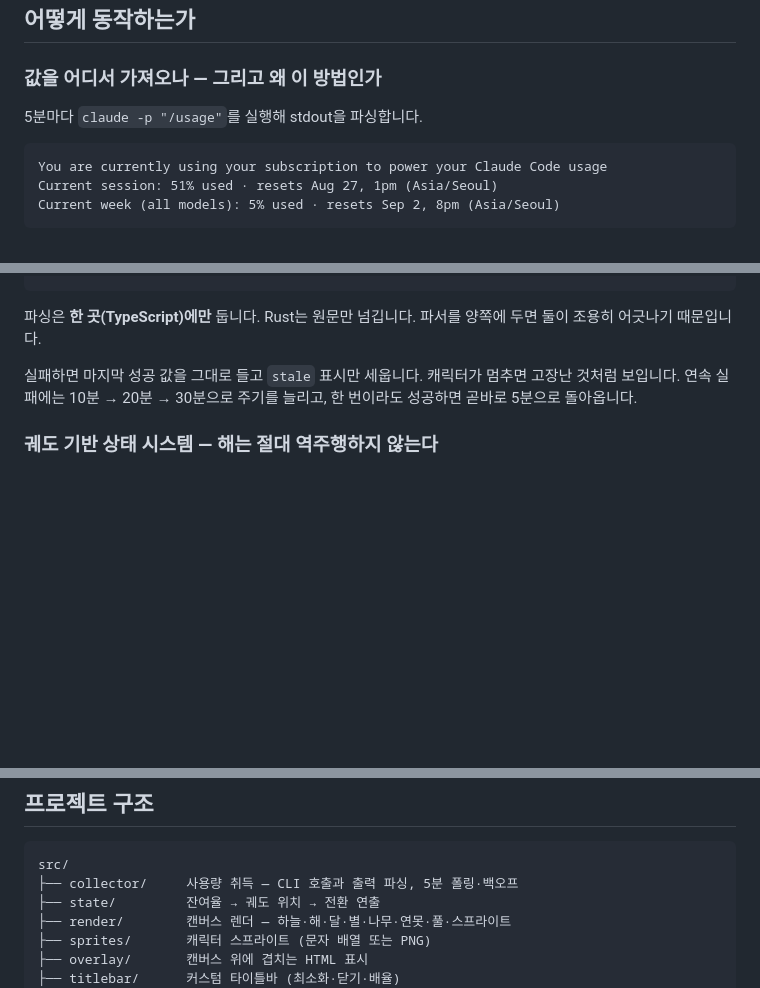
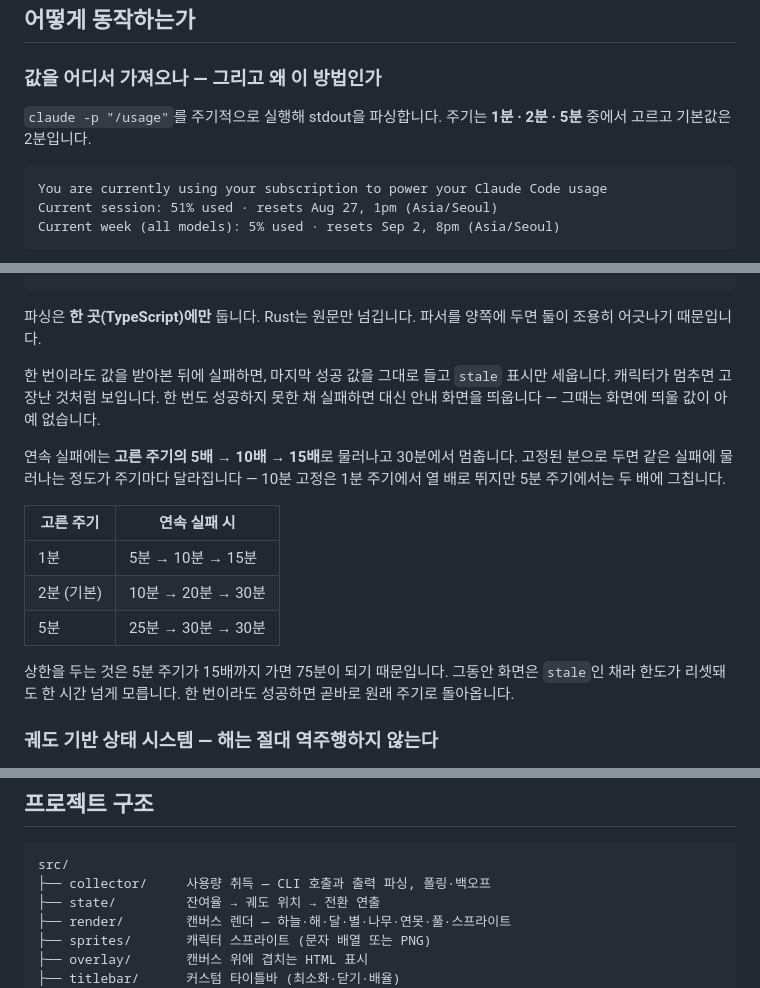
Before and after one commit to Jinyoung0318/quokka-hud, a Markdown page: README.md, 3 parts joined by grey strips. Drawn GitHub-style; blank space fills up the shorter version.

Commit message:
docs: README 폴링 주기 서술을 실제 동작에 맞춤
"어떻게 동작하는가" 절이 5분 고정 · 백오프 10 → 20 → 30분으로 남아
있었다. 주기를 고를 수 있게 바뀐 뒤로 "알려진 제약" 절과 서로 다른
말을 하고 있었다.

주기는 1 · 2 · 5분 중에서 고르고 기본값은 2분이다. 백오프는 고정된
분이 아니라 고른 주기의 5 · 10 · 15배이고 30분에서 멈춘다. 왜 배수인지
(고정 분으로 두면 같은 실패에 물러나는 정도가 주기마다 달라진다)와
상한을 두는 이유(5분 주기가 15배면 75분이라 리셋을 한 시간 넘게
모른다)를 표와 함께 적었다.

실패 처리 설명에 안내 화면이 빠져 있던 것도 같이 채웠다. 한 번도
성공하지 못한 채 실패하면 stale 로 둘 값 자체가 없다.

프로젝트 구조의 "5분 폴링·백오프" 도 함께 고쳤다.

Co-Authored-By: Claude Opus 5 <noreply@anthropic.com>

````diff
--- a/README.md
+++ b/README.md
@@ -165,7 +165,7 @@ npm run dev           # 브라우저에서 화면만 (창 기능 제외)
 
 ### 값을 어디서 가져오나 — 그리고 왜 이 방법인가
 
-5분마다 `claude -p "/usage"`를 실행해 stdout을 파싱합니다.
+`claude -p "/usage"`를 주기적으로 실행해 stdout을 파싱합니다. 주기는 **1분 · 2분 · 5분** 중에서 고르고 기본값은 2분입니다.
 
 ```
 You are currently using your subscription to power your Claude Code usage
@@ -191,7 +191,17 @@ Node      →  child_process 로 직접 실행
 
 파싱은 **한 곳(TypeScript)에만** 둡니다. Rust는 원문만 넘깁니다. 파서를 양쪽에 두면 둘이 조용히 어긋나기 때문입니다.
 
-실패하면 마지막 성공 값을 그대로 들고 `stale` 표시만 세웁니다. 캐릭터가 멈추면 고장난 것처럼 보입니다. 연속 실패에는 10분 → 20분 → 30분으로 주기를 늘리고, 한 번이라도 성공하면 곧바로 5분으로 돌아옵니다.
+한 번이라도 값을 받아본 뒤에 실패하면, 마지막 성공 값을 그대로 들고 `stale` 표시만 세웁니다. 캐릭터가 멈추면 고장난 것처럼 보입니다. 한 번도 성공하지 못한 채 실패하면 대신 안내 화면을 띄웁니다 — 그때는 화면에 띄울 값이 아예 없습니다.
+
+연속 실패에는 **고른 주기의 5배 → 10배 → 15배**로 물러나고 30분에서 멈춥니다. 고정된 분으로 두면 같은 실패에 물러나는 정도가 주기마다 달라집니다 — 10분 고정은 1분 주기에서 열 배로 뛰지만 5분 주기에서는 두 배에 그칩니다.
+
+| 고른 주기 | 연속 실패 시 |
+|---|---|
+| 1분 | 5분 → 10분 → 15분 |
+| 2분 (기본) | 10분 → 20분 → 30분 |
+| 5분 | 25분 → 30분 → 30분 |
+
+상한을 두는 것은 5분 주기가 15배까지 가면 75분이 되기 때문입니다. 그동안 화면은 `stale`인 채라 한도가 리셋돼도 한 시간 넘게 모릅니다. 한 번이라도 성공하면 곧바로 원래 주기로 돌아옵니다.
 
 ### 궤도 기반 상태 시스템 — 해는 절대 역주행하지 않는다
 
@@ -258,7 +268,7 @@ image-rendering: pixelated
 
 ```
 src/
-├── collector/     사용량 취득 — CLI 호출과 출력 파싱, 5분 폴링·백오프
+├── collector/     사용량 취득 — CLI 호출과 출력 파싱, 폴링·백오프
 ├── state/         잔여율 → 궤도 위치 → 전환 연출
 ├── render/        캔버스 렌더 — 하늘·해·달·별·나무·연못·풀·스프라이트
 ├── sprites/       캐릭터 스프라이트 (문자 배열 또는 PNG)
````
